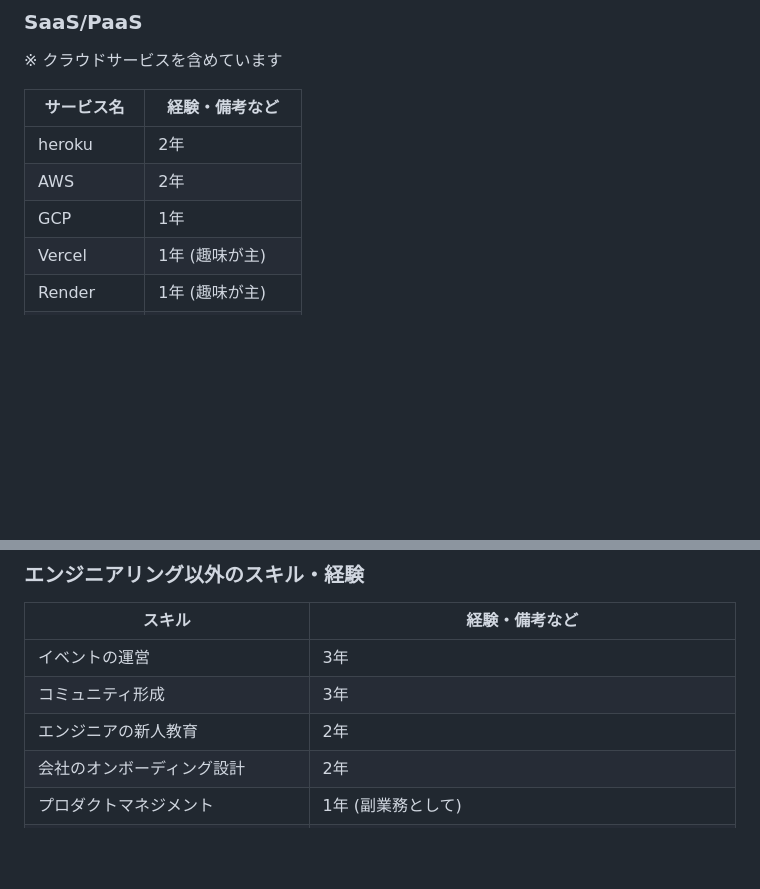
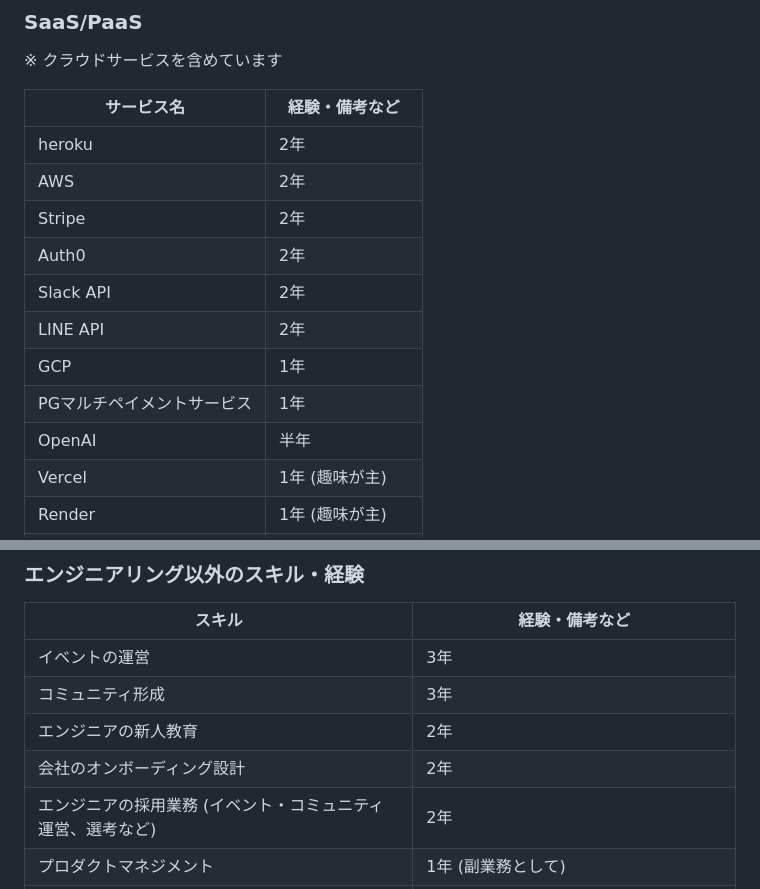
Before and after one commit to yoshikouki/yoshikouki, a Markdown page: Curriculum-Vitae/README.md, 2 parts joined by grey strips. GitHub-like rendering; blank space fills up the shorter version.

```diff
--- a/Curriculum-Vitae/README.md
+++ b/Curriculum-Vitae/README.md
@@ -53,7 +53,13 @@
 | ------- | ------- |
 | heroku | 2年 |
 | AWS | 2年 |
+| Stripe | 2年 |
+| Auth0 | 2年 |
+| Slack API | 2年 |
+| LINE API | 2年 |
 | GCP | 1年 |
+| PGマルチペイメントサービス | 1年 |
+| OpenAI | 半年 |
 | Vercel | 1年 (趣味が主) |
 | Render | 1年 (趣味が主) |
 | PlanetScale | 1年 (趣味が主) |
@@ -67,4 +73,5 @@
 | コミュニティ形成 | 3年 |
 | エンジニアの新人教育 | 2年 |
 | 会社のオンボーディング設計 | 2年 |
+| エンジニアの採用業務 (イベント・コミュニティ運営、選考など) | 2年 |
 | プロダクトマネジメント | 1年 (副業務として) |
```
Also changed, not shown: other parts of Curriculum-Vitae/README.md (+31 -8 lines).
